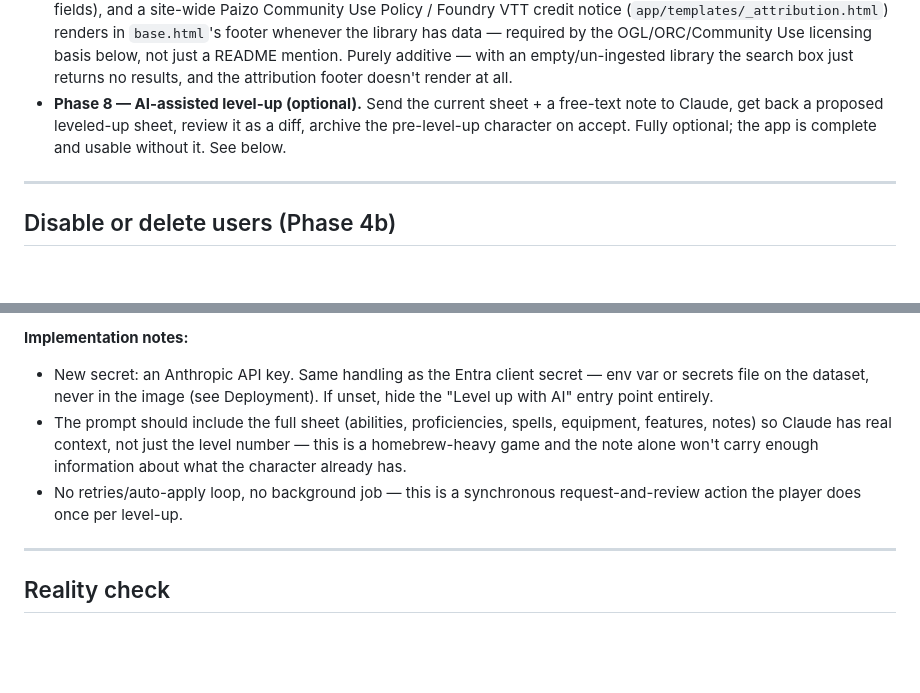
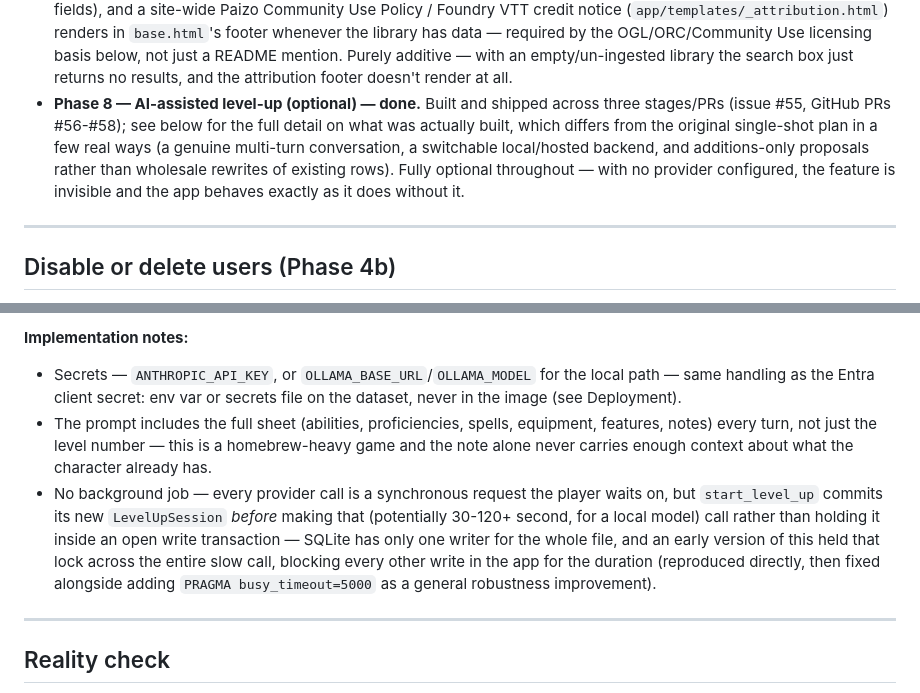
Before and after one commit to GazmanDevelopment/Pathfinder2e, a Markdown page: CLAUDE.md, 2 parts joined by grey strips. Rendered like a GitHub page; blank space fills up the shorter version.

```diff
--- a/CLAUDE.md
+++ b/CLAUDE.md
@@ -240,10 +240,14 @@ Each phase leaves something that runs. **Auth comes after the app works.**
   licensing basis below, not just a README mention. Purely additive — with
   an empty/un-ingested library the search box just returns no results, and
   the attribution footer doesn't render at all.
-- **Phase 8 — AI-assisted level-up (optional).** Send the current sheet + a
-  free-text note to Claude, get back a proposed leveled-up sheet, review it as a
-  diff, archive the pre-level-up character on accept. Fully optional; the app is
-  complete and usable without it. See below.
+- **Phase 8 — AI-assisted level-up (optional) — done.** Built and shipped
+  across three stages/PRs (issue #55, GitHub PRs #56-#58); see below for the
+  full detail on what was actually built, which differs from the original
+  single-shot plan in a few real ways (a genuine multi-turn conversation, a
+  switchable local/hosted backend, and additions-only proposals rather than
+  wholesale rewrites of existing rows). Fully optional throughout — with no
+  provider configured, the feature is invisible and the app behaves exactly
+  as it does without it.
 
 ---
 
@@ -393,14 +462,20 @@ data matching the existing data model.
 
 **Implementation notes:**
-- New secret: an Anthropic API key. Same handling as the Entra client secret —
-  env var or secrets file on the dataset, never in the image (see Deployment).
-  If unset, hide the "Level up with AI" entry point entirely.
-- The prompt should include the full sheet (abilities, proficiencies, spells,
-  equipment, features, notes) so Claude has real context, not just the level
-  number — this is a homebrew-heavy game and the note alone won't carry enough
-  information about what the character already has.
-- No retries/auto-apply loop, no background job — this is a synchronous
-  request-and-review action the player does once per level-up.
+- Secrets — `ANTHROPIC_API_KEY`, or `OLLAMA_BASE_URL`/`OLLAMA_MODEL` for the
+  local path — same handling as the Entra client secret: env var or secrets
+  file on the dataset, never in the image (see Deployment).
+- The prompt includes the full sheet (abilities, proficiencies, spells,
+  equipment, features, notes) every turn, not just the level number — this is
+  a homebrew-heavy game and the note alone never carries enough context
+  about what the character already has.
+- No background job — every provider call is a synchronous request the
+  player waits on, but `start_level_up` commits its new `LevelUpSession`
+  *before* making that (potentially 30-120+ second, for a local model) call
+  rather than holding it inside an open write transaction — SQLite has only
+  one writer for the whole file, and an early version of this held that lock
+  across the entire slow call, blocking every other write in the app for the
+  duration (reproduced directly, then fixed alongside adding
+  `PRAGMA busy_timeout=5000` as a general robustness improvement).
 
 ---
 
```
Also changed, not shown: other parts of CLAUDE.md (+99 -34 lines).
